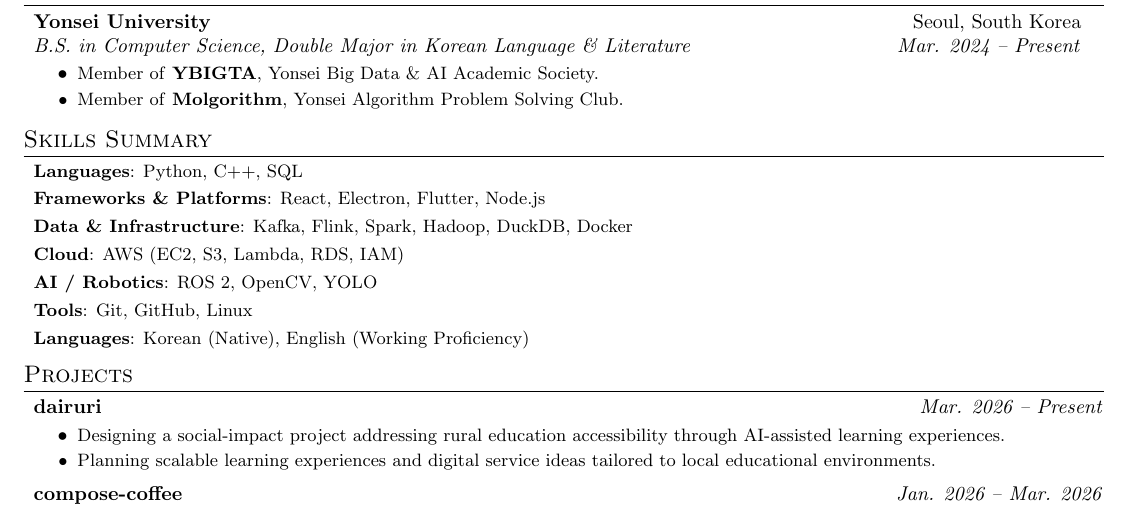
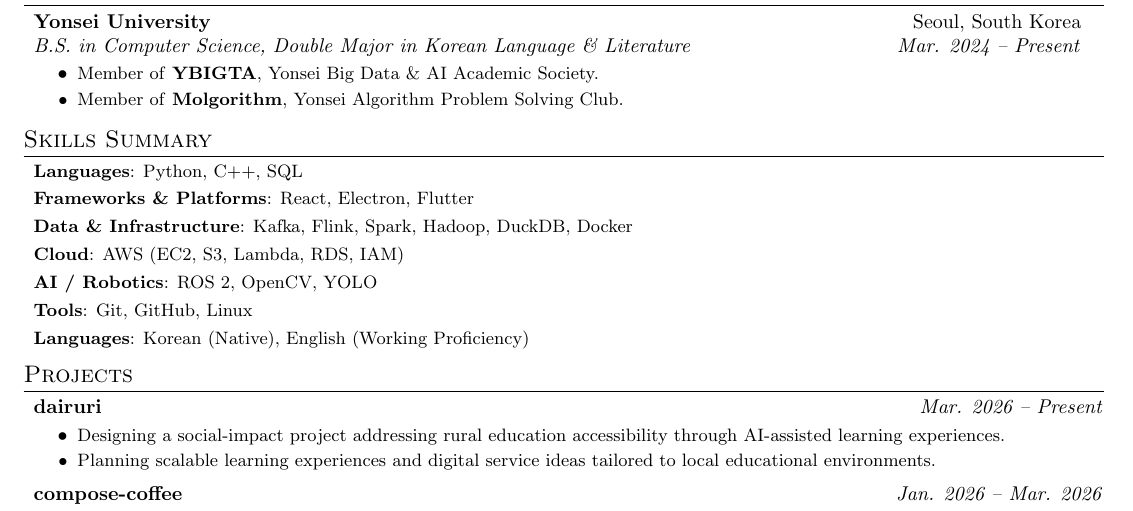
Before and after one commit to rammmaa/cv, a LaTeX CV (cv.tex): part of page 1 of 2, cut so that both start at the same text. Compiled offline with pdfLaTeX.

Commit message:
Remove Node.js from skills (cv.tex)

```diff
--- a/cv.tex
+++ b/cv.tex
@@ -91,7 +91,7 @@
 \section{Skills Summary}
   \resumeSubHeadingListStart
     \resumeSubItem{Languages}{Python, C++, SQL}
-    \resumeSubItem{Frameworks \& Platforms}{React, Electron, Flutter, Node.js}
+    \resumeSubItem{Frameworks \& Platforms}{React, Electron, Flutter}
     \resumeSubItem{Data \& Infrastructure}{Kafka, Flink, Spark, Hadoop, DuckDB, Docker}
     \resumeSubItem{Cloud}{AWS (EC2, S3, Lambda, RDS, IAM)}
     \resumeSubItem{AI / Robotics}{ROS 2, OpenCV, YOLO}
```
